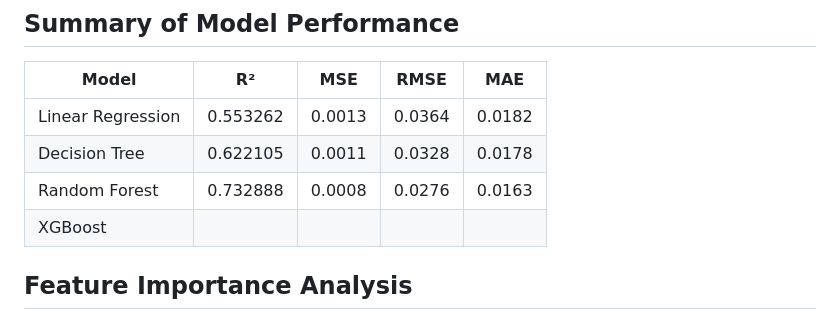
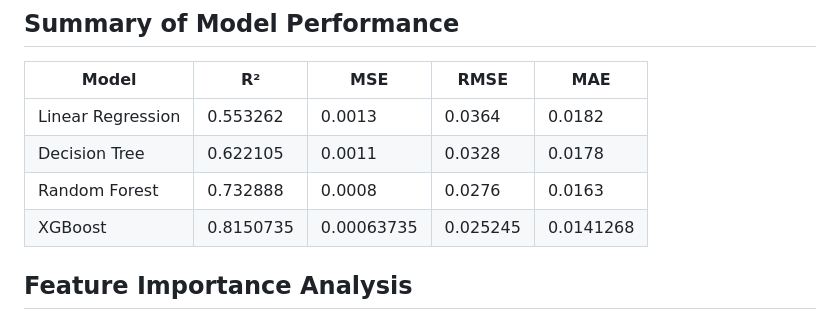
Before and after one commit to kisxo/URJA-TEZHACK2026-ML08, a Markdown page: README.md, the part around the change. GitHub-like rendering.

```diff
--- a/README.md
+++ b/README.md
@@ -83,7 +83,7 @@ Models were assessed using R-squared, Mean Squared Error (MSE), Root Mean Square
 | Linear Regression | 0.553262 |   0.0013 | 0.0364 |0.0182 |
 | Decision Tree |  0.622105 | 0.0011 | 0.0328 | 0.0178 |
 | Random Forest | 0.732888 |   0.0008 |0.0276 | 0.0163 |
-| XGBoost |  |  |  |  |
+| XGBoost | 0.8150735 | 0.00063735 | 0.025245 | 0.0141268 |
 
 ## Feature Importance Analysis
 
```
